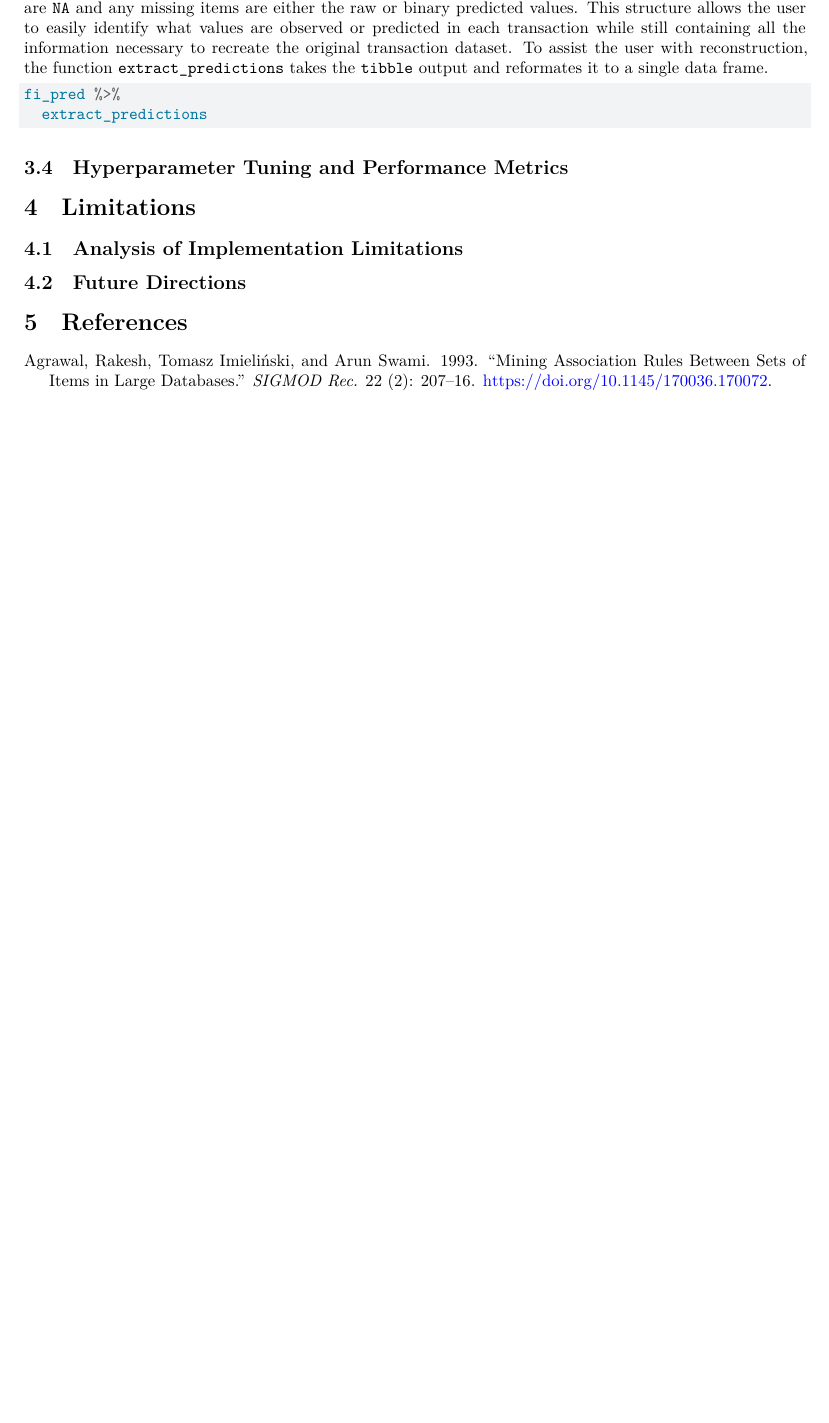
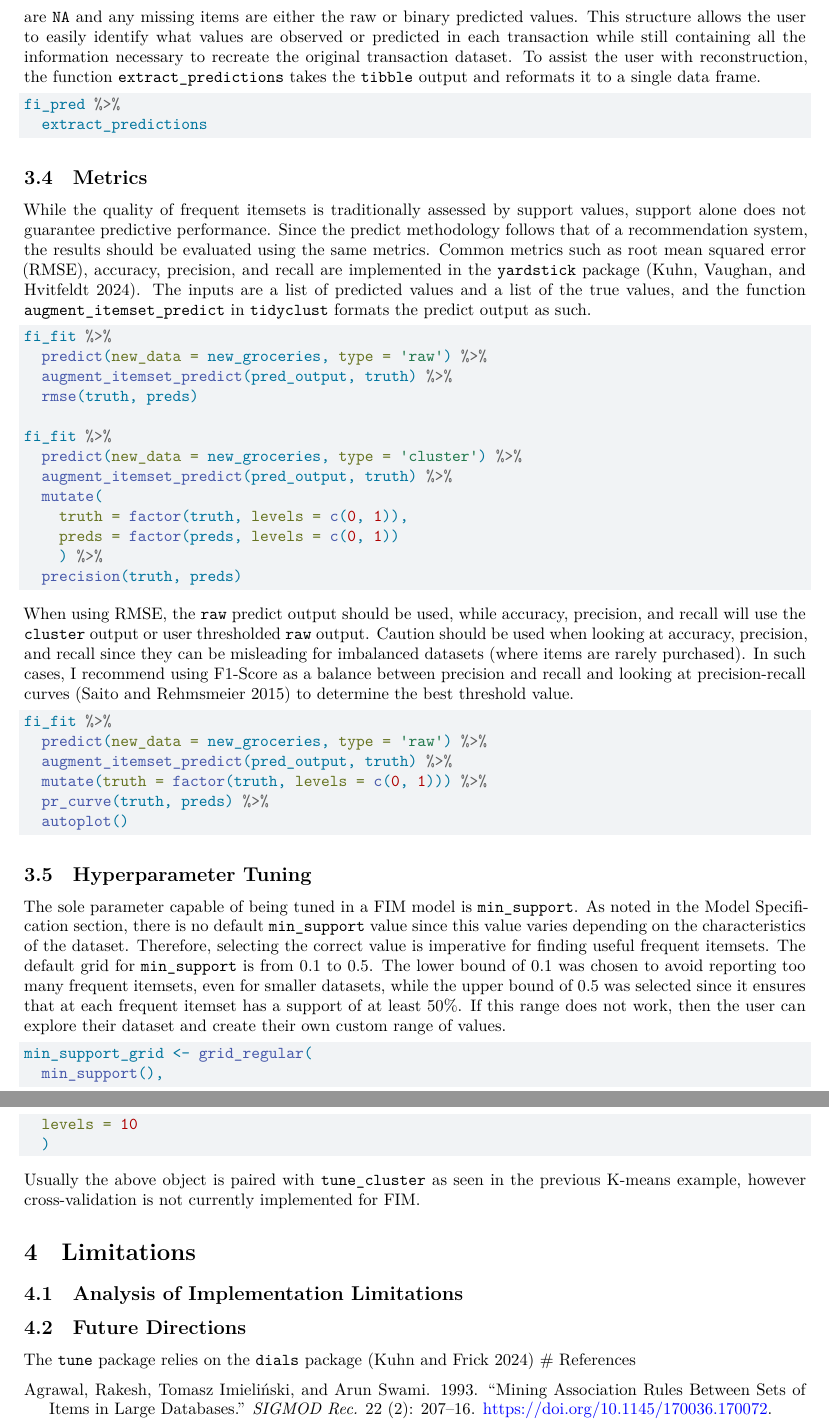
Before and after one commit to Wander03/thesis, a Quarto document (thesis_draft.qmd): part of page 7 of 8 before the commit and two parts of pages 8 and 9 of 10 after it, the two joined at a grey line, cut so that both start at the same text, the shorter picture padded with empty space. Rendered offline with R 4.5, knitr and Pandoc in place of Quarto, then LaTeX, with nearby package versions.

Commit message:
metrics and tuning written

````diff
--- a/thesis_draft.qmd
+++ b/thesis_draft.qmd
@@ -317,22 +338,63 @@ $$\text{confidence} = \frac{\text{support(itemset)}}{\text{support(observed item
 
 Aside from the `new_data` argument, `predict()` has the optional `type` argument which takes either `'raw'` or `'cluster'`. The `'raw'` option returns the raw prediction probabilities, while the default option `'cluster'` applies a threshold (0.5) to convert probabilities to binary predictions. Both options return the predictions as a `tibble` with the sole column `.pred_cluster`.
 
-While this `tibble` format is standardized across `tidyclust` predict outputs, it does not provide the information necessary for FIM predict output since FIM prediction on the items (columns) and not the observations (rows). To keep this standardized formatting while providing the necessary information, each row of the output `tibble` represents a transaction from the new data and holds a dataframe rather than a string or integer. This dataframe has three columns: `item`, `.obs_item`, and `.pred_item`. The `item` column represents each item (column) from the transaction, and `.obs_item` is `1` or `0` for any observed items and `NA` for any missing items. The `.pred_item` column is the opposite of the `.obs_item` column, where any observed items are `NA` and any missing items are either the raw or binary predicted values. This structure allows the user to easily identify what values are observed or predicted in each transaction while still containing all the information necessary to recreate the original transaction dataset. To assist the user with reconstruction, the function `extract_predictions` takes the `tibble` output and reformates it to a single data frame.
+While this `tibble` format is standardized across `tidyclust` predict outputs, it does not provide the information necessary for FIM predict output since FIM prediction on the items (columns) and not the observations (rows). To keep this standardized formatting while providing the necessary information, each row of the output `tibble` represents a transaction from the new data and holds a dataframe rather than a string or integer. This dataframe has three columns: `item`, `.obs_item`, and `.pred_item`. The `item` column represents each item (column) from the transaction, and `.obs_item` is `1` or `0` for any observed items and `NA` for any missing items. The `.pred_item` column is the opposite of the `.obs_item` column, where any observed items are `NA` and any missing items are either the raw or binary predicted values. This structure allows the user to easily identify what values are observed or predicted in each transaction while still containing all the information necessary to recreate the original transaction dataset. To assist the user with reconstruction, the function `extract_predictions` takes the `tibble` output and reformats it to a single data frame.
 
 ```{r}
 fi_pred %>%
   extract_predictions
 ```
 
+## Metrics
 
-## Hyperparameter Tuning and Performance Metrics
+While the quality of frequent itemsets is traditionally assessed by support values, support alone does not guarantee predictive performance. Since the predict methodology follows that of a recommendation system, the results should be evaluated using the same metrics. Common metrics such as root mean squared error (RMSE), accuracy, precision, and recall are implemented in the `yardstick` package [@kuhn_yardstick_2024]. The inputs are a list of predicted values and a list of the true values, and the function `augment_itemset_predict` in `tidyclust` formats the predict output as such.
+
+```{r}
+fi_fit %>%
+  predict(new_data = new_groceries, type = 'raw') %>%
+  augment_itemset_predict(pred_output, truth) %>%
+  rmse(truth, preds)
+
+fi_fit %>%
+  predict(new_data = new_groceries, type = 'cluster') %>%
+  augment_itemset_predict(pred_output, truth) %>%
+  mutate(
+    truth = factor(truth, levels = c(0, 1)),
+    preds = factor(preds, levels = c(0, 1))
+    ) %>%
+  precision(truth, preds)
+```
+
+When using RMSE, the `raw` predict output should be used, while accuracy, precision, and recall will use the `cluster` output or user thresholded `raw` output. Caution should be used when looking at accuracy, precision, and recall since they can be misleading for imbalanced datasets (where items are rarely purchased). In such cases, I recommend using F1-Score as a balance between precision and recall and looking at precision-recall curves [@saito_precision-recall_2015] to determine the best threshold value.
+
+```{r}
+fi_fit %>%
+  predict(new_data = new_groceries, type = 'raw') %>%
+  augment_itemset_predict(pred_output, truth) %>%
+  mutate(truth = factor(truth, levels = c(0, 1))) %>%
+  pr_curve(truth, preds) %>%
+  autoplot()
+```
+
+## Hyperparameter Tuning
+
+The sole parameter capable of being tuned in a FIM model is `min_support`. As noted in the Model Specification section, there is no default `min_support` value since this value varies depending on the characteristics of the dataset. Therefore, selecting the correct value is imperative for finding useful frequent itemsets. The default grid for `min_support` is from 0.1 to 0.5. The lower bound of 0.1 was chosen to avoid reporting too many frequent itemsets, even for smaller datasets, while the upper bound of 0.5 was selected since it ensures that at each frequent itemset has a support of at least 50%. If this range does not work, then the user can explore their dataset and create their own custom range of values.
+
+```{r}
+min_support_grid <- grid_regular(
+  min_support(),
+  levels = 10
+  )
+```
+
+Usually the above object is paired with `tune_cluster` as seen in the previous K-means example, however cross-validation is not currently implemented for FIM.
 
 # Limitations
 
 ## Analysis of Implementation Limitations
 
 ## Future Directions
-
+The `tune` package relies on the `dials` package [@kuhn_dials_2024]
 # References
 
 ::: {#refs}
````
Also changed, not shown: freq_itemsets_citations.bib (+30 -1 lines), thesis_draft.qmd (23 more changed lines).
